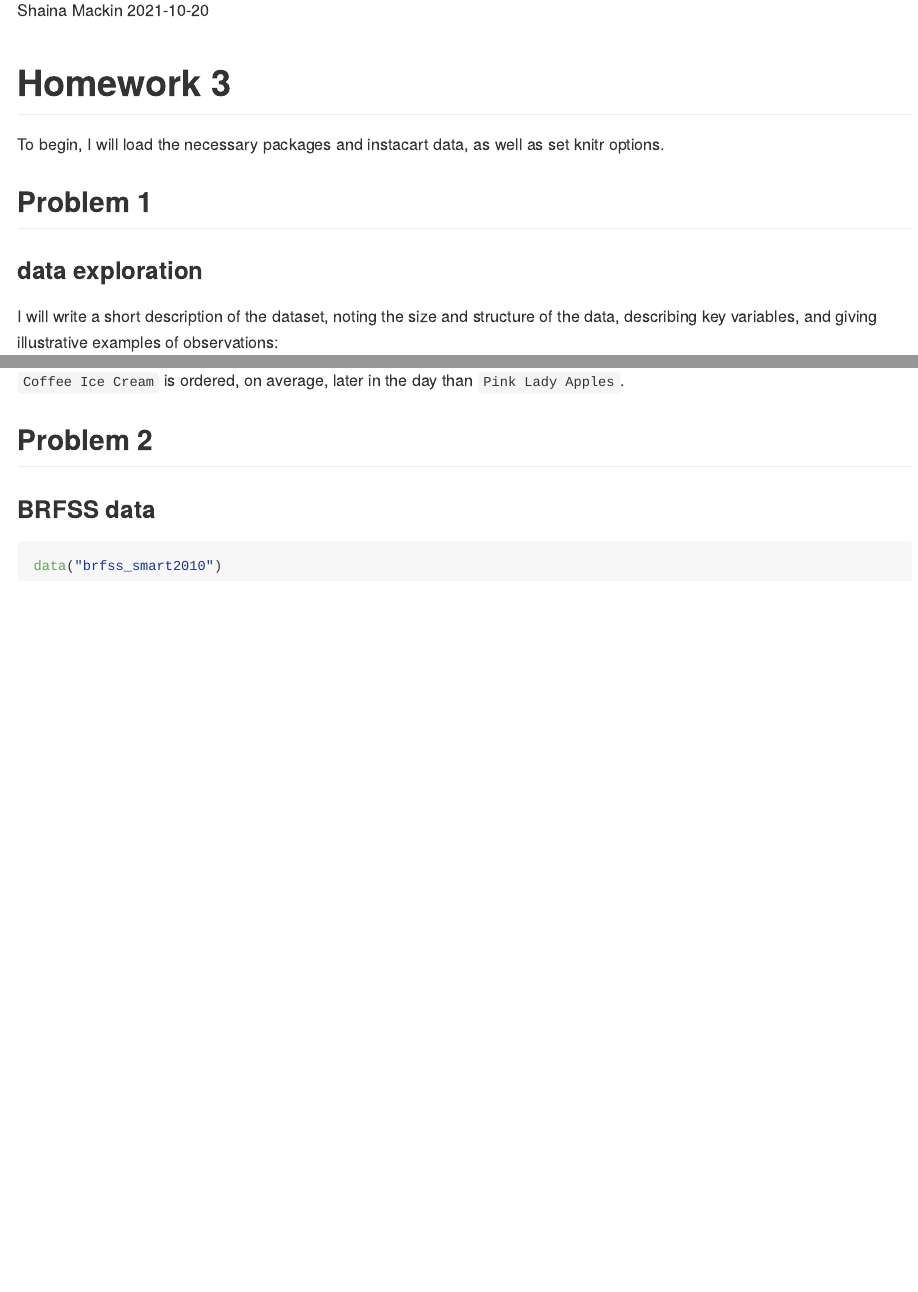
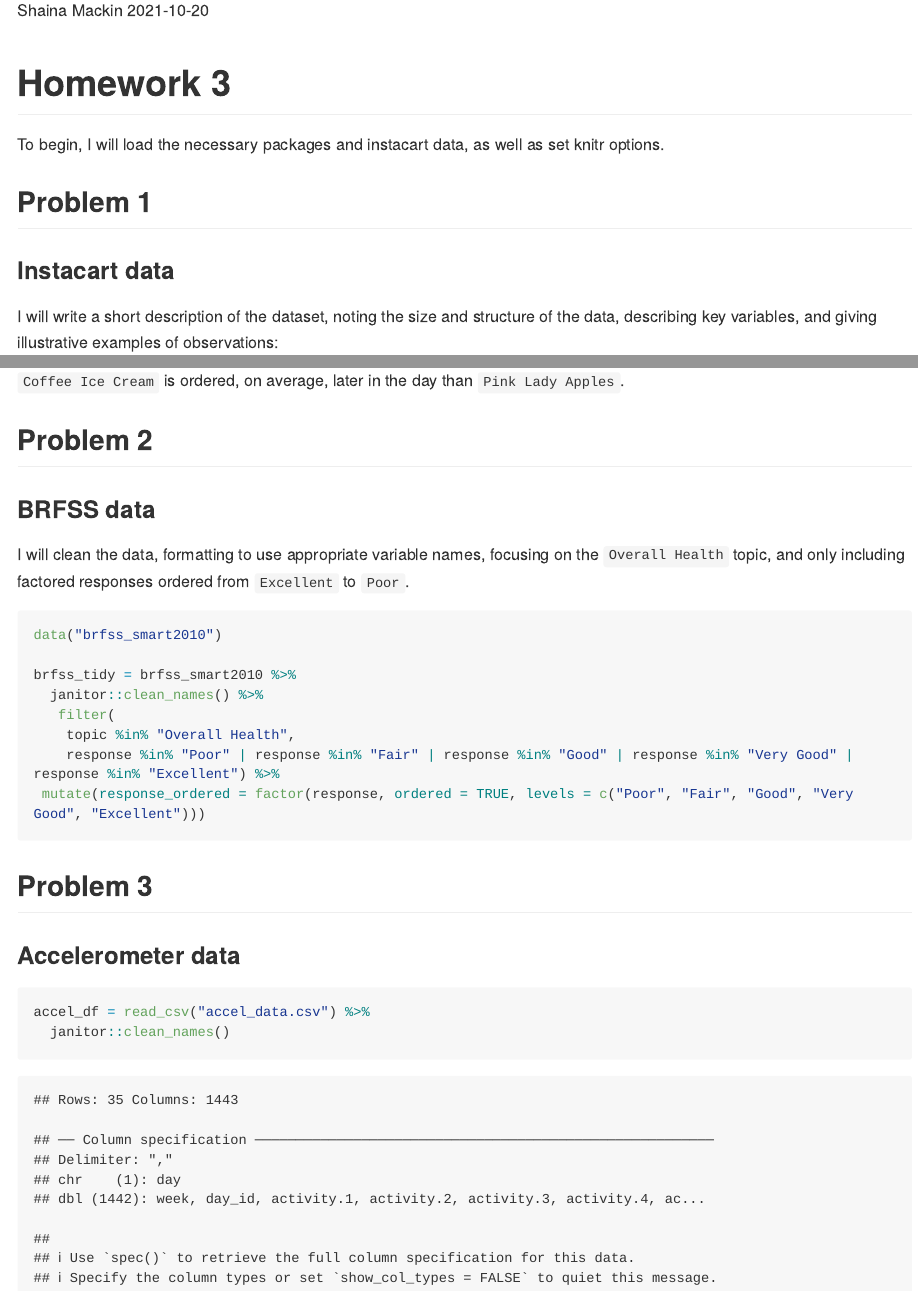
Before and after one commit to shainamackin/p8105_hw3_smm2350, an R Markdown document (p8105_hw3_smm2350.Rmd): the page in a window 1100 px wide, from 110 px down, and a second part further down, joined at a grey line. The pictures show the output file p8105_hw3_smm2350.md that the author committed with the source, drawn offline in the style of GitHub; long lines of code are wrapped.

Commit message:
tidy brfss

````diff
--- a/p8105_hw3_smm2350.Rmd
+++ b/p8105_hw3_smm2350.Rmd
@@ -13,6 +13,8 @@ To begin, I will load the necessary packages and instacart data, as well as set
 library(tidyverse)
 library(p8105.datasets)
 library(lubridate)
+library(janitor)
+library(readxl)
 data("instacart")
 
 knitr::opts_chunk$set(
@@ -31,7 +33,7 @@ scale_fill_discrete = scale_fill_viridis_d
 
 ## Problem 1
 
-### data exploration
+### Instacart data
 
 I will write a short description of the dataset, noting the size and structure of the data, describing key variables, and giving illustrative examples of observations:
 
@@ -121,7 +123,24 @@ instacart %>%
 
 ### BRFSS data
 
-```{r brfss}
+I will clean the data, formatting to use appropriate variable names, focusing on the `Overall Health` topic, and only including factored responses ordered from `Excellent` to `Poor`.
+
+```{r brfss_tidy}
 data("brfss_smart2010")
 
+brfss_tidy = brfss_smart2010 %>%
+  janitor::clean_names() %>%
+   filter(
+    topic %in% "Overall Health",
+    response %in% "Poor" | response %in% "Fair" | response %in% "Good" | response %in% "Very Good" | response %in% "Excellent") %>%
+ mutate(response_ordered = factor(response, ordered = TRUE, levels = c("Poor", "Fair", "Good", "Very Good", "Excellent")))
 ```
+
+## Problem 3
+
+### Accelerometer data
+
+```{r accel_import}
+accel_df = read_csv("accel_data.csv") %>%
+  janitor::clean_names()
+```
````
Also changed, not shown: p8105_hw3_smm2350.md.
